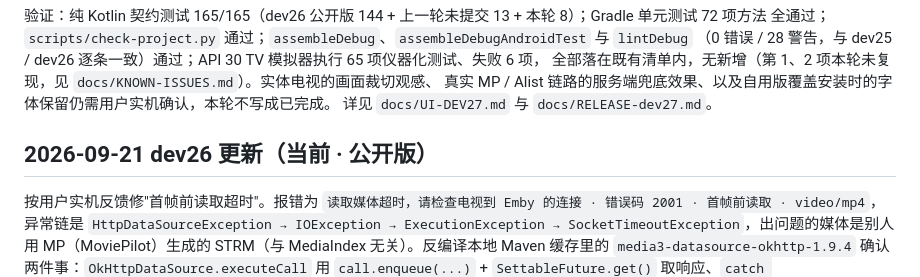
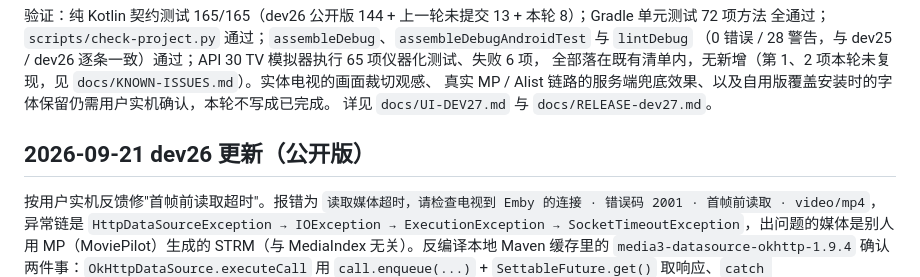
Before and after one commit to xudong7587/SunnyTV, a Markdown page: docs/STATUS.md, the part around the change. Rendered like a GitHub page.

Commit message:
docs: mark dev27 as current status

```diff
--- a/docs/STATUS.md
+++ b/docs/STATUS.md
@@ -25,7 +25,7 @@
 真实 MP / Alist 链路的服务端兜底效果、以及自用版覆盖安装时的字体保留仍需用户实机确认，本轮不写成已完成。
 详见 `docs/UI-DEV27.md` 与 `docs/RELEASE-dev27.md`。
 
-## 2026-09-21 dev26 更新（当前 · 公开版）
+## 2026-09-21 dev26 更新（公开版）
 
 按用户实机反馈修"首帧前读取超时"。报错为 `读取媒体超时，请检查电视到 Emby 的连接 · 错误码 2001 · 首帧前读取 · video/mp4`，异常链是 `HttpDataSourceException → IOException → ExecutionException → SocketTimeoutException`，出问题的媒体是别人用 MP（MoviePilot）生成的 STRM（与 MediaIndex 无关）。反编译本地 Maven 缓存里的 `media3-datasource-okhttp-1.9.4` 确认两件事：`OkHttpDataSource.executeCall` 用 `call.enqueue(...)` + `SettableFuture.get()` 取响应、`catch ExecutionException` 后包成普通 `IOException`，而它只在 `open()` 里调用 —— 所以这个链等于"请求已发出、响应头没在预算内到达"，不是读 body 中断；错误码 2001（而非 2002 连接超时）只是 `createForIOException` 的 `cause instanceof SocketTimeoutException` 看不到那层包装，分类变粗。当时全项目共用 8 秒连接 / 25 秒读取，首帧失败没有任何自动重试。
 
```
